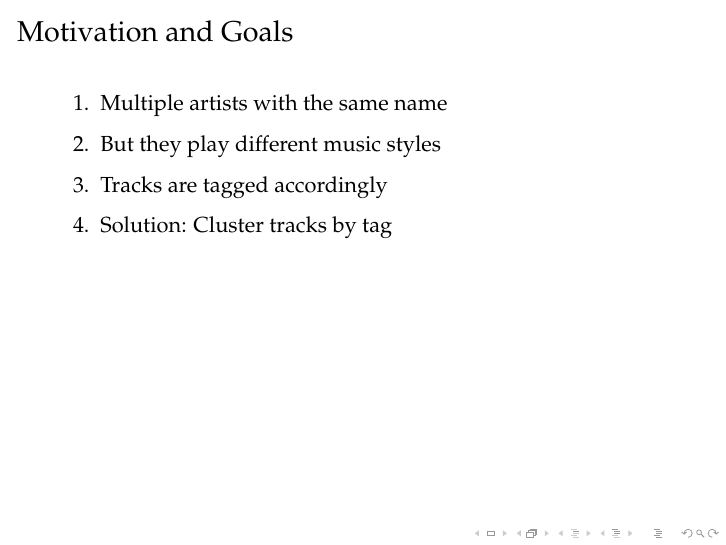
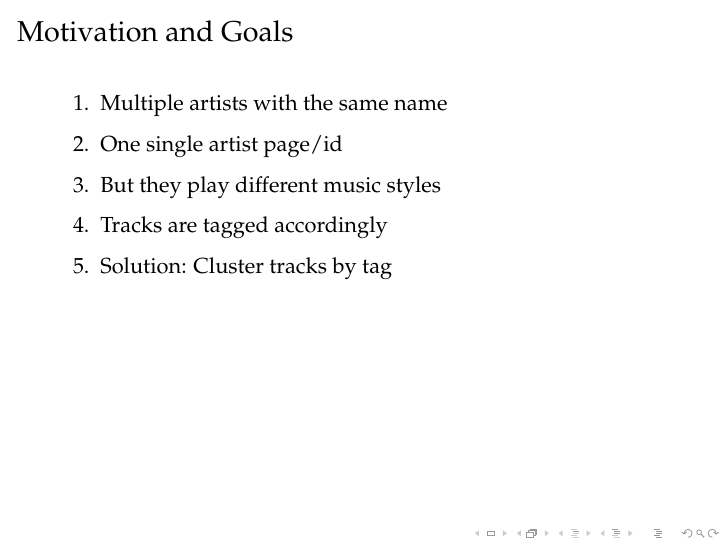
Before and after one commit to rxuriguera/banddisam, LaTeX slides (doc/slides.tex): page 2 of 5. Compiled offline with pdfLaTeX.

Commit message:
Updated slides

```diff
--- a/doc/slides.tex
+++ b/doc/slides.tex
@@ -45,6 +45,8 @@
     \begin{enumerate}
       \item{}
       Multiple artists with the same name
+      \item{}
+      One single artist page/id
       \item{}
       But they play different music styles
       \item{}
```
